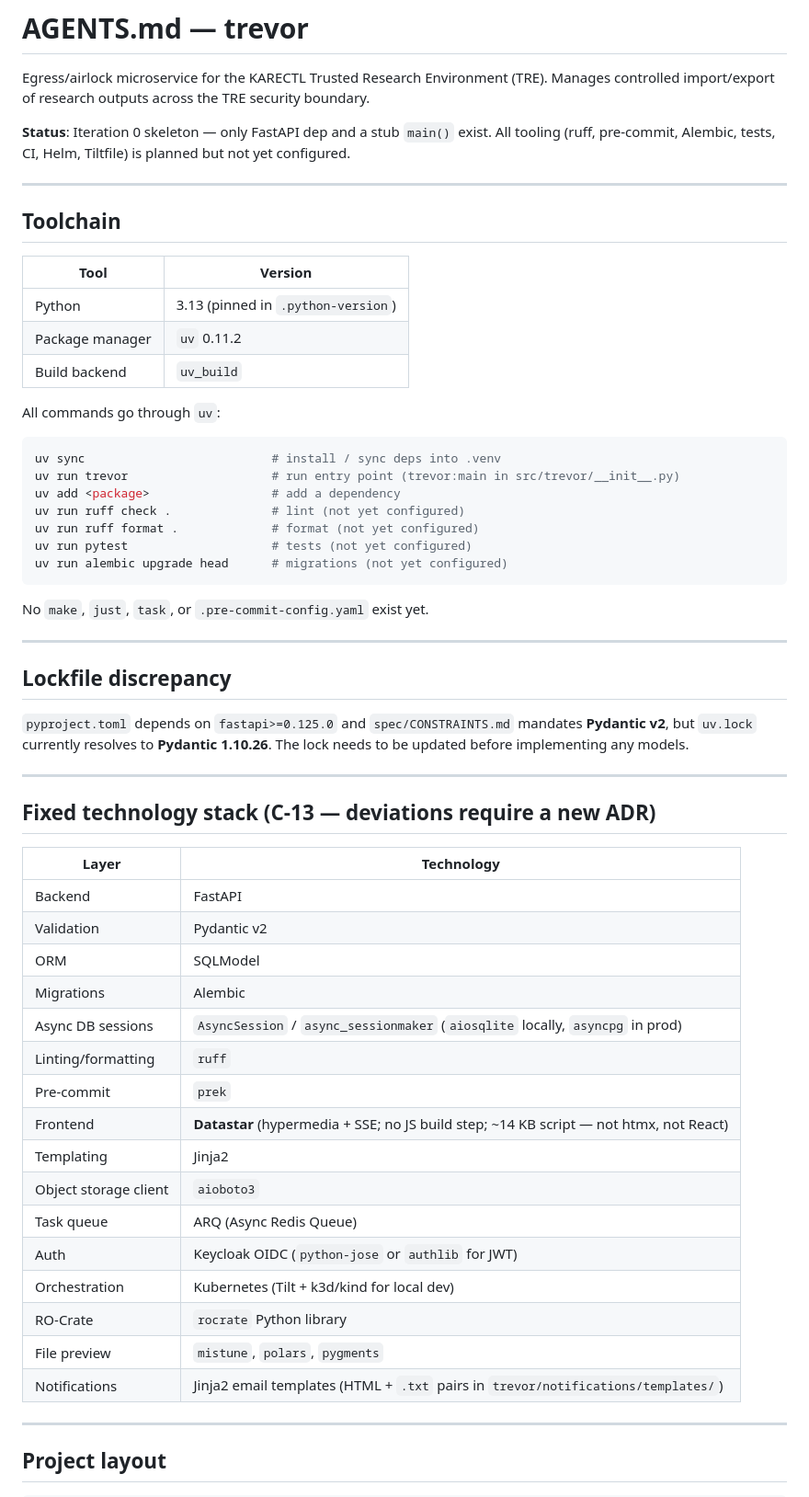
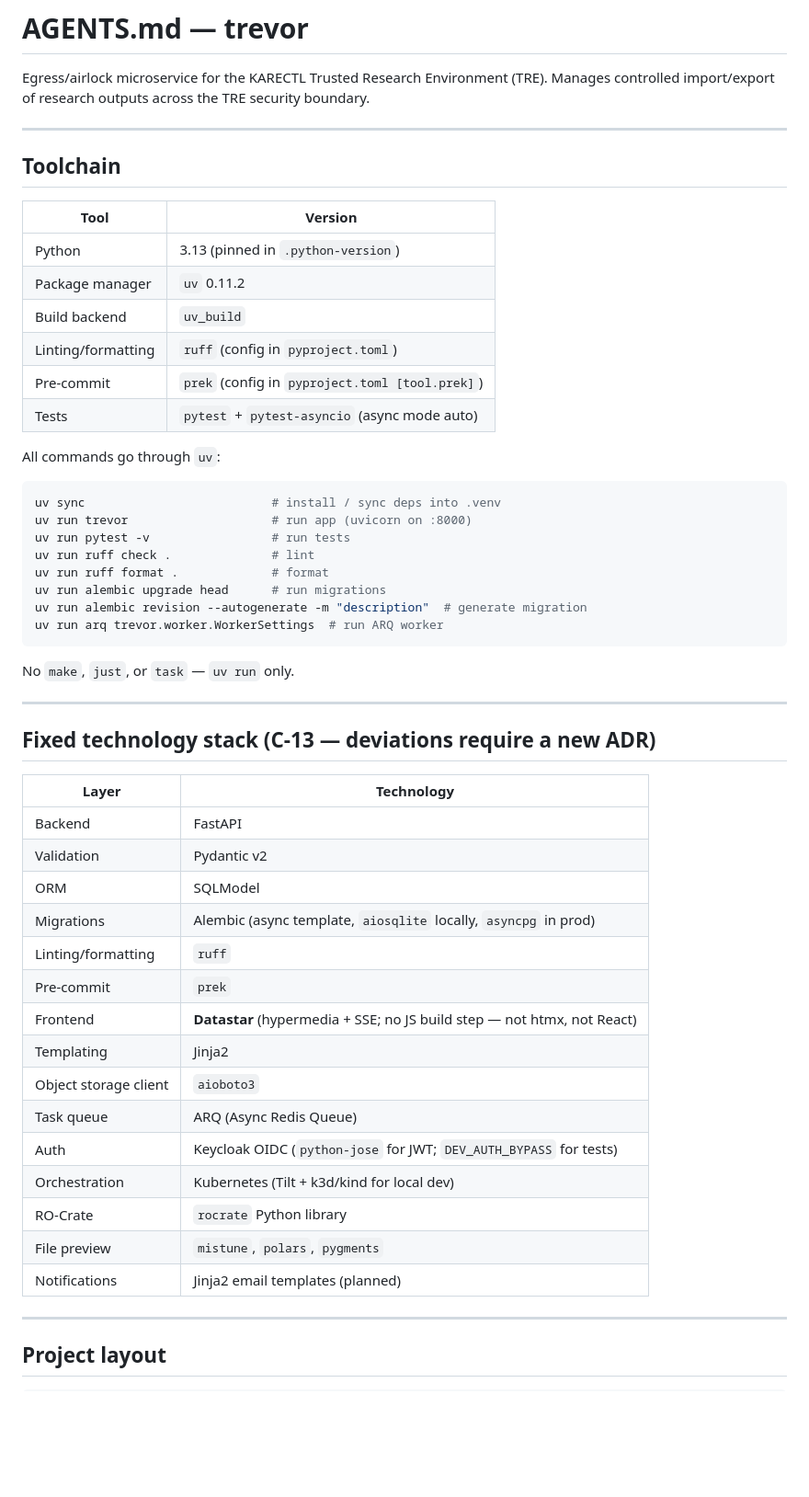
Before and after one commit to karectl/trevor, a Markdown page: AGENTS.md, the part around one of its changes. Shown at 92% size. Drawn GitHub-style; blank space fills up the shorter version.

````diff
--- a/AGENTS.md
+++ b/AGENTS.md
@@ -1,8 +1,6 @@
 # AGENTS.md — trevor
 
 Egress/airlock microservice for the KARECTL Trusted Research Environment (TRE). Manages controlled import/export of research outputs across the TRE security boundary.
-
-**Status**: Iteration 0 skeleton — only FastAPI dep and a stub `main()` exist. All tooling (ruff, pre-commit, Alembic, tests, CI, Helm, Tiltfile) is planned but not yet configured.
 
 ---
 
@@ -13,26 +11,24 @@ Egress/airlock microservice for the KARECTL Trusted Research Environment (TRE).
 | Python | 3.13 (pinned in `.python-version`) |
 | Package manager | `uv` 0.11.2 |
 | Build backend | `uv_build` |
+| Linting/formatting | `ruff` (config in `pyproject.toml`) |
+| Pre-commit | `prek` (config in `pyproject.toml [tool.prek]`) |
+| Tests | `pytest` + `pytest-asyncio` (async mode auto) |
 
 All commands go through `uv`:
 
 ```bash
 uv sync                          # install / sync deps into .venv
-uv run trevor                    # run entry point (trevor:main in src/trevor/__init__.py)
-uv add <package>                 # add a dependency
-uv run ruff check .              # lint (not yet configured)
-uv run ruff format .             # format (not yet configured)
-uv run pytest                    # tests (not yet configured)
-uv run alembic upgrade head      # migrations (not yet configured)
+uv run trevor                    # run app (uvicorn on :8000)
+uv run pytest -v                 # run tests
+uv run ruff check .              # lint
+uv run ruff format .             # format
+uv run alembic upgrade head      # run migrations
+uv run alembic revision --autogenerate -m "description"  # generate migration
+uv run arq trevor.worker.WorkerSettings  # run ARQ worker
 ```
 
-No `make`, `just`, `task`, or `.pre-commit-config.yaml` exist yet.
-
----
-
-## Lockfile discrepancy
-
-`pyproject.toml` depends on `fastapi>=0.125.0` and `spec/CONSTRAINTS.md` mandates **Pydantic v2**, but `uv.lock` currently resolves to **Pydantic 1.10.26**. The lock needs to be updated before implementing any models.
+No `make`, `just`, or `task` — `uv run` only.
 
 ---
 
@@ -43,19 +39,18 @@ No `make`, `just`, `task`, or `.pre-commit-config.yaml` exist yet.
 | Backend | FastAPI |
 | Validation | Pydantic v2 |
 | ORM | SQLModel |
-| Migrations | Alembic |
-| Async DB sessions | `AsyncSession` / `async_sessionmaker` (`aiosqlite` locally, `asyncpg` in prod) |
+| Migrations | Alembic (async template, `aiosqlite` locally, `asyncpg` in prod) |
 | Linting/formatting | `ruff` |
 | Pre-commit | `prek` |
-| Frontend | **Datastar** (hypermedia + SSE; no JS build step; ~14 KB script — not htmx, not React) |
+| Frontend | **Datastar** (hypermedia + SSE; no JS build step — not htmx, not React) |
 | Templating | Jinja2 |
 | Object storage client | `aioboto3` |
 | Task queue | ARQ (Async Redis Queue) |
-| Auth | Keycloak OIDC (`python-jose` or `authlib` for JWT) |
+| Auth | Keycloak OIDC (`python-jose` for JWT; `DEV_AUTH_BYPASS` for tests) |
 | Orchestration | Kubernetes (Tilt + k3d/kind for local dev) |
 | RO-Crate | `rocrate` Python library |
 | File preview | `mistune`, `polars`, `pygments` |
-| Notifications | Jinja2 email templates (HTML + `.txt` pairs in `trevor/notifications/templates/`) |
+| Notifications | Jinja2 email templates (planned) |
 
 ---
 
````
Also changed, not shown: other parts of AGENTS.md (+94 -16 lines).
